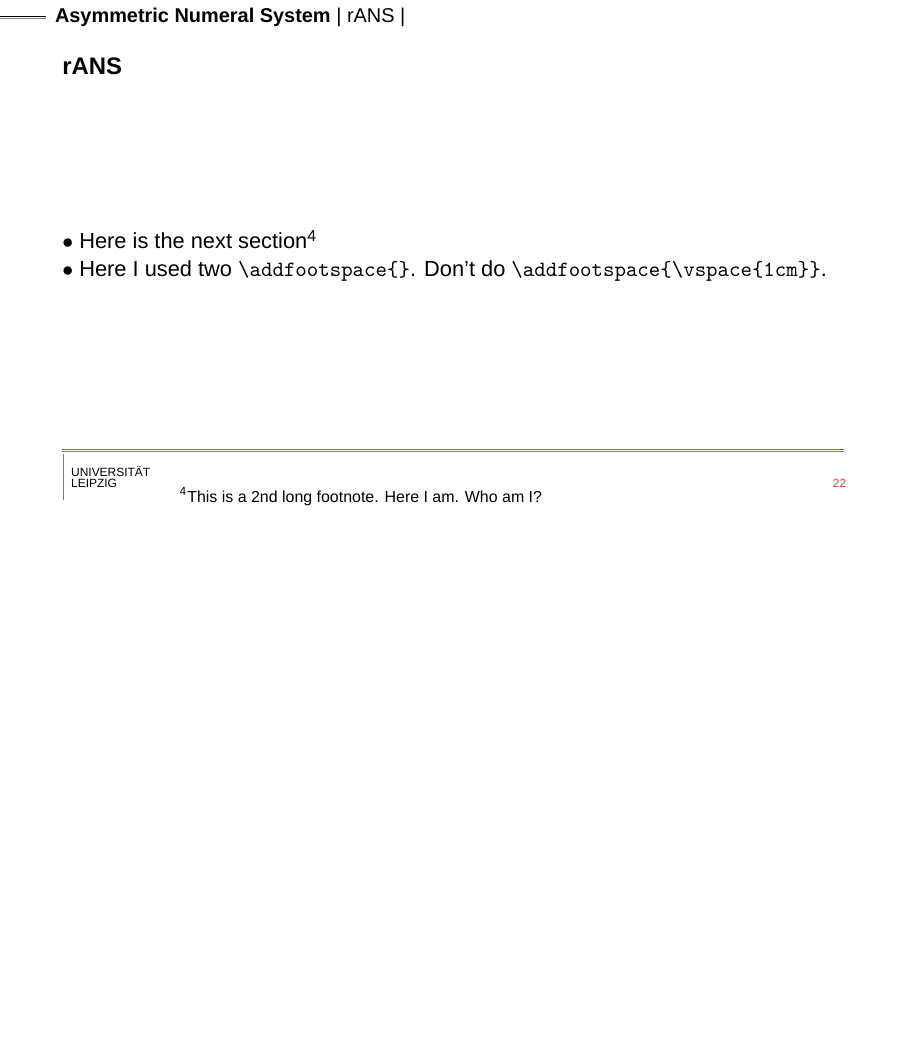
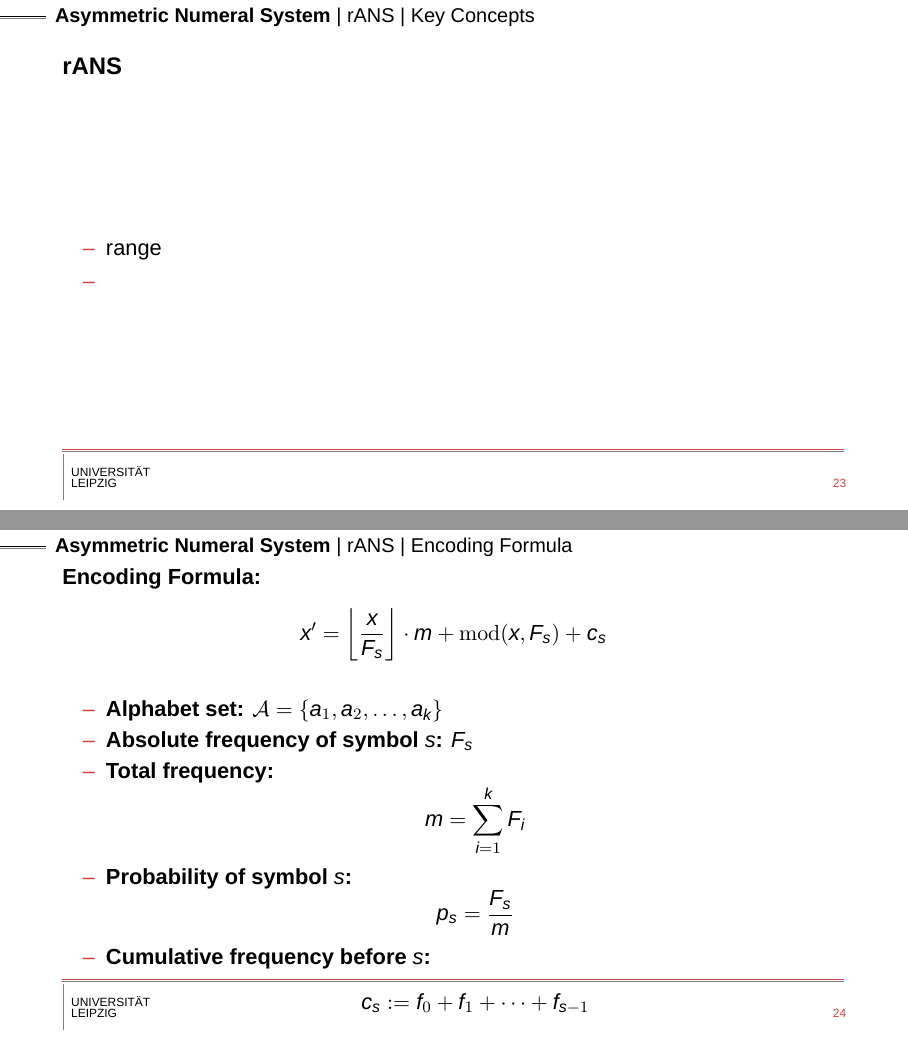
Before and after one commit to hurryclear/cs_theory, LaTeX slides (24ws_data_compression/presentation_slides/main.tex, which reads 24ws_data_compression/presentation_slides/slides/AsymmetricNumeralSystem.tex): page 32 of 38 before the commit and pages 33 and 34 of 40 after it, the two joined at a grey line, the shorter picture padded with empty space. Compiled offline with XeLaTeX; a missing font is replaced by an installed copy or a similar font.

Commit message:
begin with rANS

```diff
--- a/24ws_data_compression/presentation_slides/slides/AsymmetricNumeralSystem.tex
+++ b/24ws_data_compression/presentation_slides/slides/AsymmetricNumeralSystem.tex
@@ -105,7 +106,3 @@
         \end{itemize}
     \end{frame}
 
-\subsection{rANS}
-    \begin{frame}[fragile]{rANS}
-        $\bullet$ Here is the next section\footnote{This is a 2nd long footnote. Here I am. Who am I?}\\
-        $\bullet$ Here I used two \verb|\addfootspace{}|. Don't do \verb|\addfootspace{\vspace{1cm}}|.
@@ -113,2 +117,42 @@
     \end{frame}
 
+\subsection{rANS}
+    \subsubsection{Key Concepts}
+    \begin{frame}[fragile]{rANS}
+        \begin{itemize}
+            \item range
+            \item
+        \end{itemize}
+    \end{frame}
+
+    \subsubsection{Encoding Formula}
+    \begin{frame}[fragile]{}
+        \textbf{Encoding Formula:}
+        \[
+        x' = \left\lfloor \frac{x}{F_s} \right\rfloor \cdot m + \operatorname{mod}(x, F_s) + c_s
+        \]
+        \begin{itemize}
+            \item \textbf{Alphabet set:} \(\mathcal{A} = \{a_1, a_2, \dots, a_k\}\)
+            \item \textbf{Absolute frequency of symbol \(s\):} \(F_s\)
+            \item \textbf{Total frequency:}
+            \[
+            m = \sum_{i=1}^{k} F_i
+            \]
+            \item \textbf{Probability of symbol \(s\):}
+            \[
+            p_s = \frac{F_s}{m}
+            \]
+            \item \textbf{Cumulative frequency before \(s\):}
+            \[
+            c_s := f_0 + f_1 + \dots + f_{s-1}
+            \]
+            % \item \textbf{Input sequence:}
+            % \[
+            % S_{\text{in}} = (s_1, s_2, \dots, s_n)
+            % \]
+        \end{itemize}
+
+        % \vspace{0.5cm}
+    \end{frame}
+
+\subsection{tANS}
```
Also changed, not shown: 24ws_data_compression/presentation_slides/main.pdf, 24ws_data_compression/presentation_slides/slides/AsymmetricNumeralSystem.tex (11 more changed lines), 9 other files.
